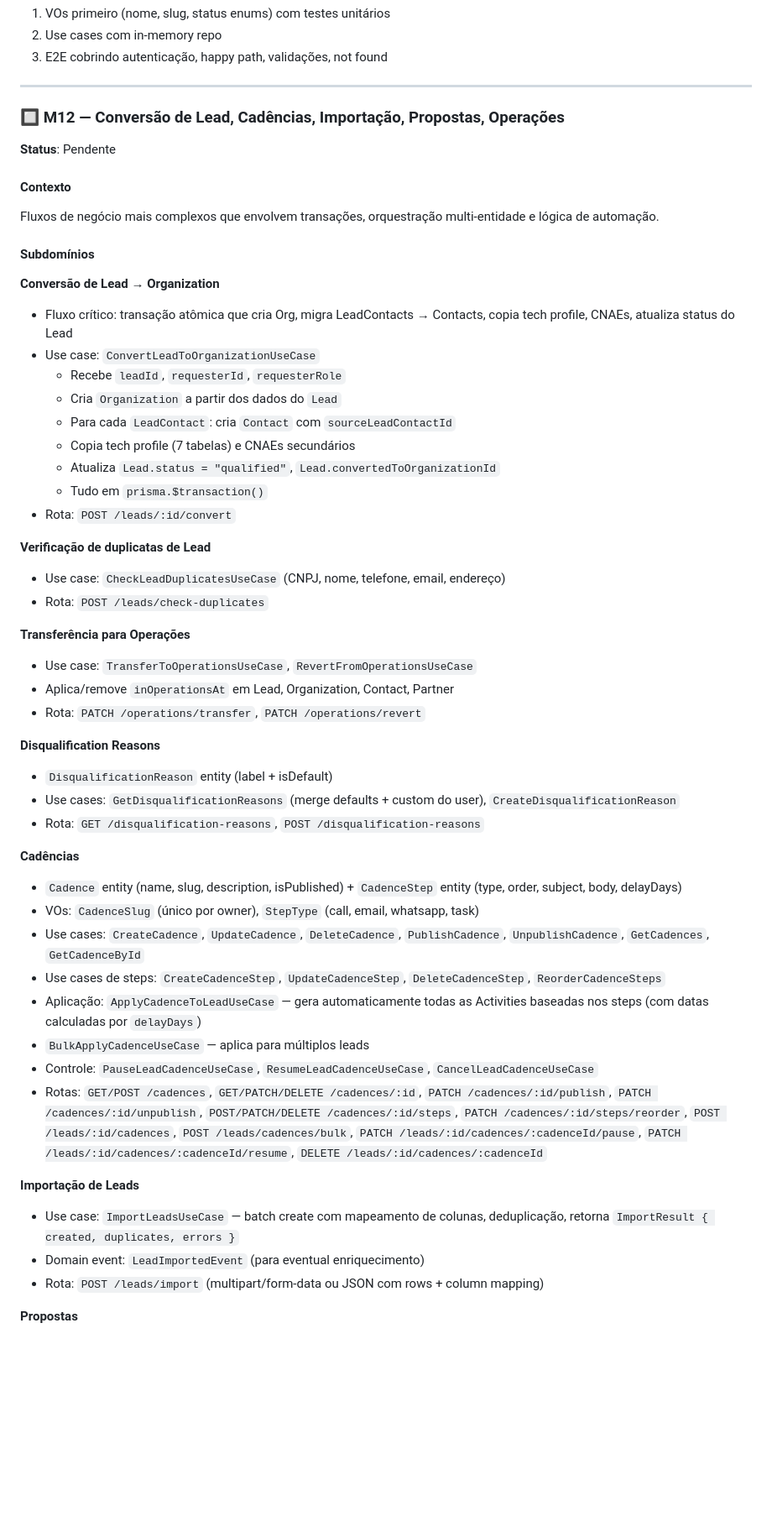
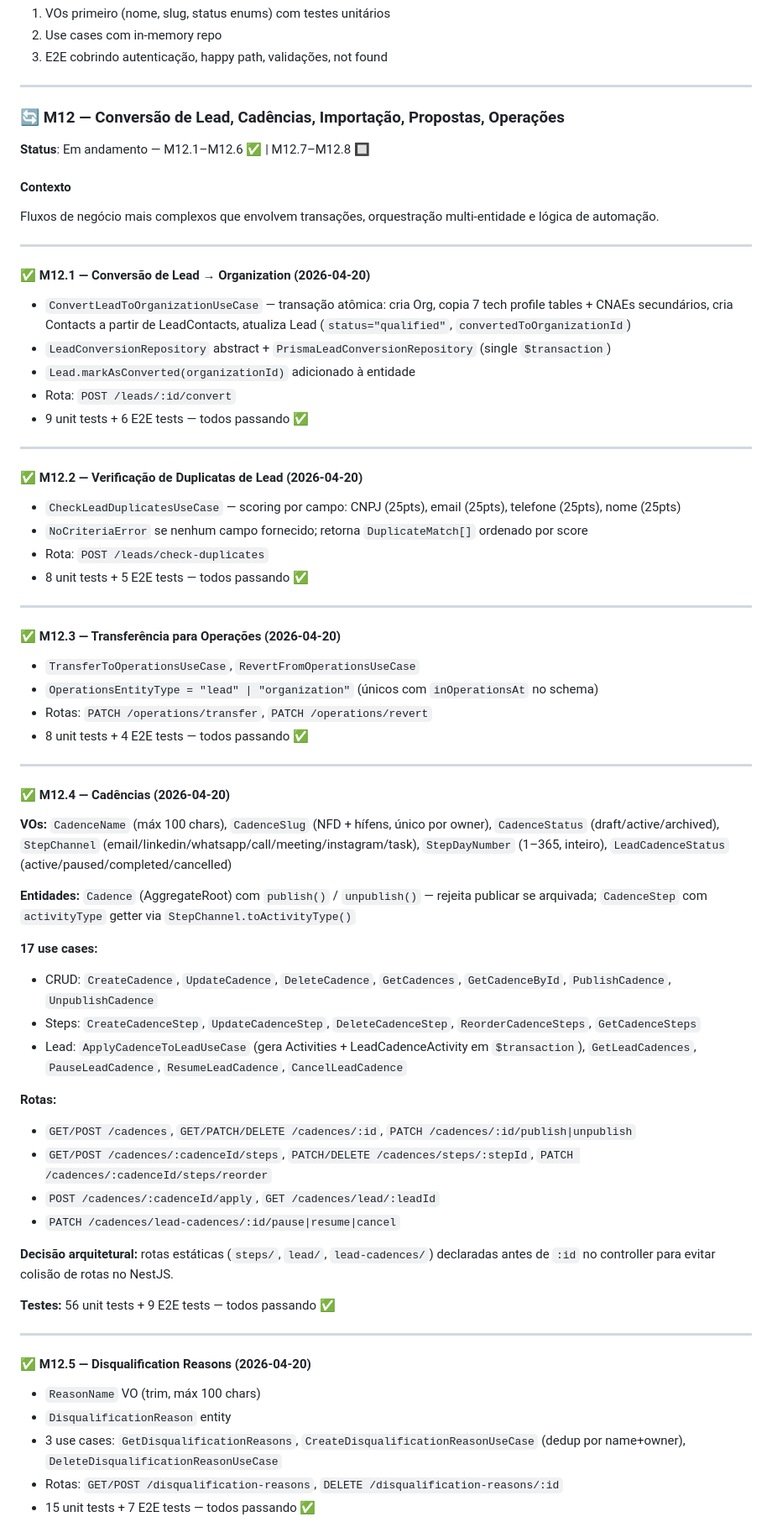
Before and after one commit to wbrunovieira/WB-crm, a Markdown page: docs/plans/nestjs-migration.md, the part around one of its changes. Shown at 84% size. GitHub-like rendering; blank space fills up the shorter version.

Commit message:
Docs: mark M12.1–M12.6 complete, detail cadences architecture decisions
Co-Authored-By: Claude Sonnet 4.6 <noreply@anthropic.com>

```diff
--- a/docs/plans/nestjs-migration.md
+++ b/docs/plans/nestjs-migration.md
@@ -864,53 +864,71 @@ Para cada subdomínio:
 
 ---
 
-### 🔲 M12 — Conversão de Lead, Cadências, Importação, Propostas, Operações
-**Status**: Pendente
+### 🔄 M12 — Conversão de Lead, Cadências, Importação, Propostas, Operações
+**Status**: Em andamento — M12.1–M12.6 ✅ | M12.7–M12.8 🔲
 
 #### Contexto
 
 Fluxos de negócio mais complexos que envolvem transações, orquestração multi-entidade e lógica de automação.
 
-#### Subdomínios
+---
 
-**Conversão de Lead → Organization**
-- Fluxo crítico: transação atômica que cria Org, migra LeadContacts → Contacts, copia tech profile, CNAEs, atualiza status do Lead
-- Use case: `ConvertLeadToOrganizationUseCase`
-  - Recebe `leadId`, `requesterId`, `requesterRole`
-  - Cria `Organization` a partir dos dados do `Lead`
-  - Para cada `LeadContact`: cria `Contact` com `sourceLeadContactId`
-  - Copia tech profile (7 tabelas) e CNAEs secundários
-  - Atualiza `Lead.status = "qualified"`, `Lead.convertedToOrganizationId`
-  - Tudo em `prisma.$transaction()`
+#### ✅ M12.1 — Conversão de Lead → Organization (2026-04-20)
+
+- `ConvertLeadToOrganizationUseCase` — transação atômica: cria Org, copia 7 tech profile tables + CNAEs secundários, cria Contacts a partir de LeadContacts, atualiza Lead (`status="qualified"`, `convertedToOrganizationId`)
+- `LeadConversionRepository` abstract + `PrismaLeadConversionRepository` (single `$transaction`)
+- `Lead.markAsConverted(organizationId)` adicionado à entidade
 - Rota: `POST /leads/:id/convert`
+- 9 unit tests + 6 E2E tests — todos passando ✅
 
-**Verificação de duplicatas de Lead**
-- Use case: `CheckLeadDuplicatesUseCase` (CNPJ, nome, telefone, email, endereço)
+---
+
+#### ✅ M12.2 — Verificação de Duplicatas de Lead (2026-04-20)
+
+- `CheckLeadDuplicatesUseCase` — scoring por campo: CNPJ (25pts), email (25pts), telefone (25pts), nome (25pts)
+- `NoCriteriaError` se nenhum campo fornecido; retorna `DuplicateMatch[]` ordenado por score
 - Rota: `POST /leads/check-duplicates`
+- 8 unit tests + 5 E2E tests — todos passando ✅
 
-**Transferência para Operações**
-- Use case: `TransferToOperationsUseCase`, `RevertFromOperationsUseCase`
-- Aplica/remove `inOperationsAt` em Lead, Organization, Contact, Partner
-- Rota: `PATCH /operations/transfer`, `PATCH /operations/revert`
+---
 
-**Disqualification Reasons**
-- `DisqualificationReason` entity (label + isDefault)
-- Use cases: `GetDisqualificationReasons` (merge defaults + custom do user), `CreateDisqualificationReason`
-- Rota: `GET /disqualification-reasons`, `POST /disqualification-reasons`
+#### ✅ M12.3 — Transferência para Operações (2026-04-20)
 
-**Cadências**
-- `Cadence` entity (name, slug, description, isPublished) + `CadenceStep` entity (type, order, subject, body, delayDays)
-- VOs: `CadenceSlug` (único por owner), `StepType` (call, email, whatsapp, task)
-- Use cases: `CreateCadence`, `UpdateCadence`, `DeleteCadence`, `PublishCadence`, `UnpublishCadence`, `GetCadences`, `GetCadenceById`
-- Use cases de steps: `CreateCadenceStep`, `UpdateCadenceStep`, `DeleteCadenceStep`, `ReorderCadenceSteps`
-- Aplicação: `ApplyCadenceToLeadUseCase` — gera automaticamente todas as Activities baseadas nos steps (com datas calculadas por `delayDays`)
-- `BulkApplyCadenceUseCase` — aplica para múltiplos leads
-- Controle: `PauseLeadCadenceUseCase`, `ResumeLeadCadenceUseCase`, `CancelLeadCadenceUseCase`
-- Rotas: `GET/POST /cadences`, `GET/PATCH/DELETE /cadences/:id`, `PATCH /cadences/:id/publish`, `PATCH /cadences/:id/unpublish`, `POST/PATCH/DELETE /cadences/:id/steps`, `PATCH /cadences/:id/steps/reorder`, `POST /leads/:id/cadences`, `POST /leads/cadences/bulk`, `PATCH /leads/:id/cadences/:cadenceId/pause`, `PATCH /leads/:id/cadences/:cadenceId/resume`, `DELETE /leads/:id/cadences/:cadenceId`
+- `TransferToOperationsUseCase`, `RevertFromOperationsUseCase`
+- `OperationsEntityType = "lead" | "organization"` (únicos com `inOperationsAt` no schema)
+- Rotas: `PATCH /operations/transfer`, `PATCH /operations/revert`
+- 8 unit tests + 4 E2E tests — todos passando ✅
 
-**Importação de Leads**
-- Use case: `ImportLeadsUseCase` — batch create com mapeamento de colunas, deduplicação, retorna `ImportResult { created, duplicates, errors }`
-- Domain event: `LeadImportedEvent` (para eventual enriquecimento)
-- Rota: `POST /leads/import` (multipart/form-data ou JSON com rows + column mapping)
+---
 
-**Propostas**
+#### ✅ M12.4 — Cadências (2026-04-20)
+
+**VOs:** `CadenceName` (máx 100 chars), `CadenceSlug` (NFD + hífens, único por owner), `CadenceStatus` (draft/active/archived), `StepChannel` (email/linkedin/whatsapp/call/meeting/instagram/task), `StepDayNumber` (1–365, inteiro), `LeadCadenceStatus` (active/paused/completed/cancelled)
+
+**Entidades:** `Cadence` (AggregateRoot) com `publish()` / `unpublish()` — rejeita publicar se arquivada; `CadenceStep` com `activityType` getter via `StepChannel.toActivityType()`
+
+**17 use cases:**
+- CRUD: `CreateCadence`, `UpdateCadence`, `DeleteCadence`, `GetCadences`, `GetCadenceById`, `PublishCadence`, `UnpublishCadence`
+- Steps: `CreateCadenceStep`, `UpdateCadenceStep`, `DeleteCadenceStep`, `ReorderCadenceSteps`, `GetCadenceSteps`
+- Lead: `ApplyCadenceToLeadUseCase` (gera Activities + LeadCadenceActivity em `$transaction`), `GetLeadCadences`, `PauseLeadCadence`, `ResumeLeadCadence`, `CancelLeadCadence`
+
+**Rotas:**
+- `GET/POST /cadences`, `GET/PATCH/DELETE /cadences/:id`, `PATCH /cadences/:id/publish|unpublish`
+- `GET/POST /cadences/:cadenceId/steps`, `PATCH/DELETE /cadences/steps/:stepId`, `PATCH /cadences/:cadenceId/steps/reorder`
+- `POST /cadences/:cadenceId/apply`, `GET /cadences/lead/:leadId`
+- `PATCH /cadences/lead-cadences/:id/pause|resume|cancel`
+
+**Decisão arquitetural:** rotas estáticas (`steps/`, `lead/`, `lead-cadences/`) declaradas antes de `:id` no controller para evitar colisão de rotas no NestJS.
+
+**Testes:** 56 unit tests + 9 E2E tests — todos passando ✅
+
+---
+
+#### ✅ M12.5 — Disqualification Reasons (2026-04-20)
+
+- `ReasonName` VO (trim, máx 100 chars)
+- `DisqualificationReason` entity
+- 3 use cases: `GetDisqualificationReasons`, `CreateDisqualificationReasonUseCase` (dedup por name+owner), `DeleteDisqualificationReasonUseCase`
+- Rotas: `GET/POST /disqualification-reasons`, `DELETE /disqualification-reasons/:id`
+- 15 unit tests + 7 E2E tests — todos passando ✅
+
```
Also changed, not shown: other parts of docs/plans/nestjs-migration.md (+24 -10 lines).
